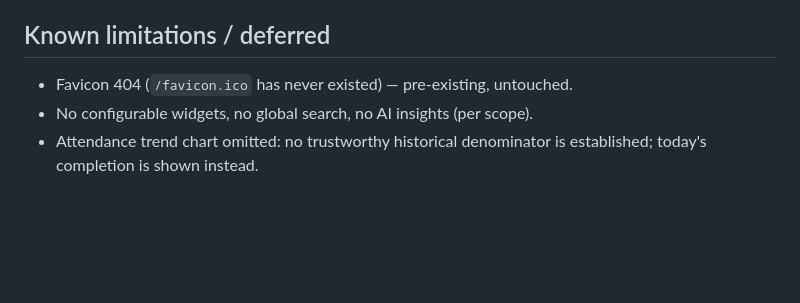
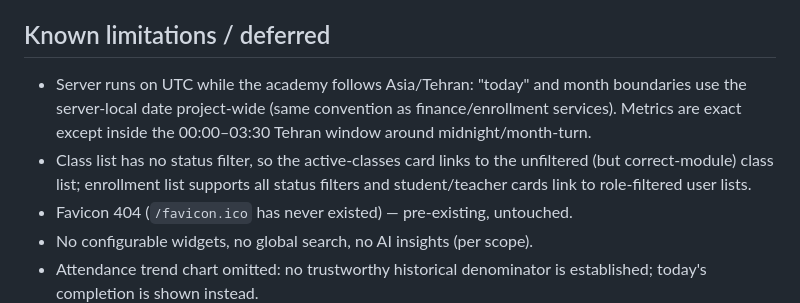
Before and after one commit to 20kevit/school-manager, a Markdown page: docs/ADMIN_DASHBOARD.md, the part around the change. Rendered like a GitHub page; blank space fills up the shorter version.

Commit message:
docs: record dashboard verification findings (neutral sessions, timezone note, link map)

```diff
--- a/docs/ADMIN_DASHBOARD.md
+++ b/docs/ADMIN_DASHBOARD.md
@@ -71,6 +71,13 @@ which logs and returns `None`; the template renders an explicit error state.
 
 ## Known limitations / deferred
 
+- Server runs on UTC while the academy follows Asia/Tehran: "today" and
+  month boundaries use the server-local date project-wide (same convention
+  as finance/enrollment services). Metrics are exact except inside the
+  00:00–03:30 Tehran window around midnight/month-turn.
+- Class list has no status filter, so the active-classes card links to the
+  unfiltered (but correct-module) class list; enrollment list supports all
+  status filters and student/teacher cards link to role-filtered user lists.
 - Favicon 404 (`/favicon.ico` has never existed) — pre-existing, untouched.
 - No configurable widgets, no global search, no AI insights (per scope).
 - Attendance trend chart omitted: no trustworthy historical denominator is
```
Also changed, not shown: docs/CHANGELOG.md (+4 -0 lines).
